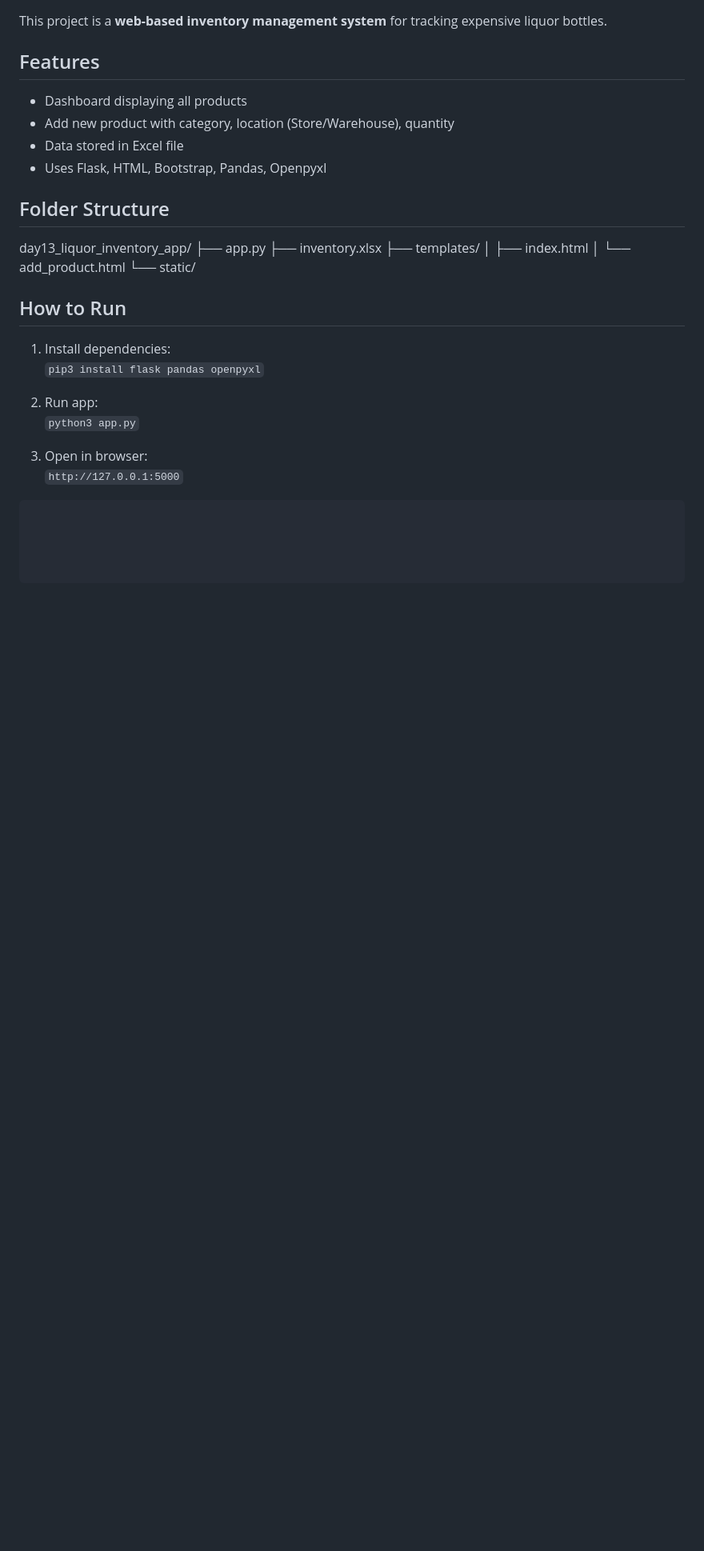
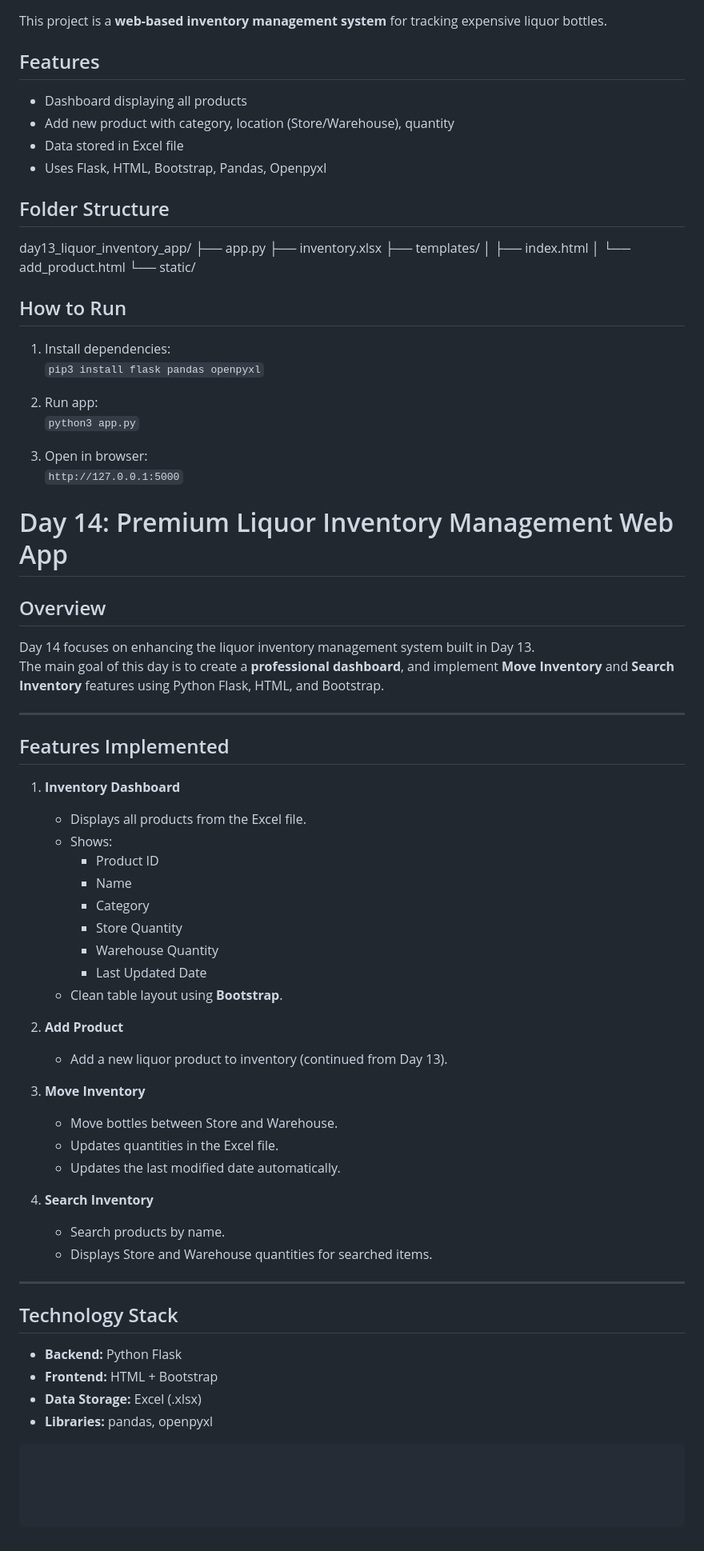
Before and after one commit to kaustubh1530/ai-career-journey, a Markdown page: README.md, the part around the change. Shown at 80% size. Rendered like a GitHub page; blank space fills up the shorter version.

Commit message:
Update main README with Day 14 progress

````diff
--- a/README.md
+++ b/README.md
@@ -322,6 +322,47 @@ day13_liquor_inventory_app/
 3. Open in browser:
 `http://127.0.0.1:5000`
 
+# Day 14: Premium Liquor Inventory Management Web App
+
+## Overview
+Day 14 focuses on enhancing the liquor inventory management system built in Day 13.
+The main goal of this day is to create a **professional dashboard**, and implement **Move Inventory** and **Search Inventory** features using Python Flask, HTML, and Bootstrap.
+
+---
+
+## Features Implemented
+
+1. **Inventory Dashboard**
+   - Displays all products from the Excel file.
+   - Shows:
+     - Product ID
+     - Name
+     - Category
+     - Store Quantity
+     - Warehouse Quantity
+     - Last Updated Date
+   - Clean table layout using **Bootstrap**.
+
+2. **Add Product**
+   - Add a new liquor product to inventory (continued from Day 13).
+
+3. **Move Inventory**
+   - Move bottles between Store and Warehouse.
+   - Updates quantities in the Excel file.
+   - Updates the last modified date automatically.
+
+4. **Search Inventory**
+   - Search products by name.
+   - Displays Store and Warehouse quantities for searched items.
+
+---
+
+## Technology Stack
+- **Backend:** Python Flask
+- **Frontend:** HTML + Bootstrap
+- **Data Storage:** Excel (.xlsx)
+- **Libraries:** pandas, openpyxl
+
 
 
 ```bash
````
